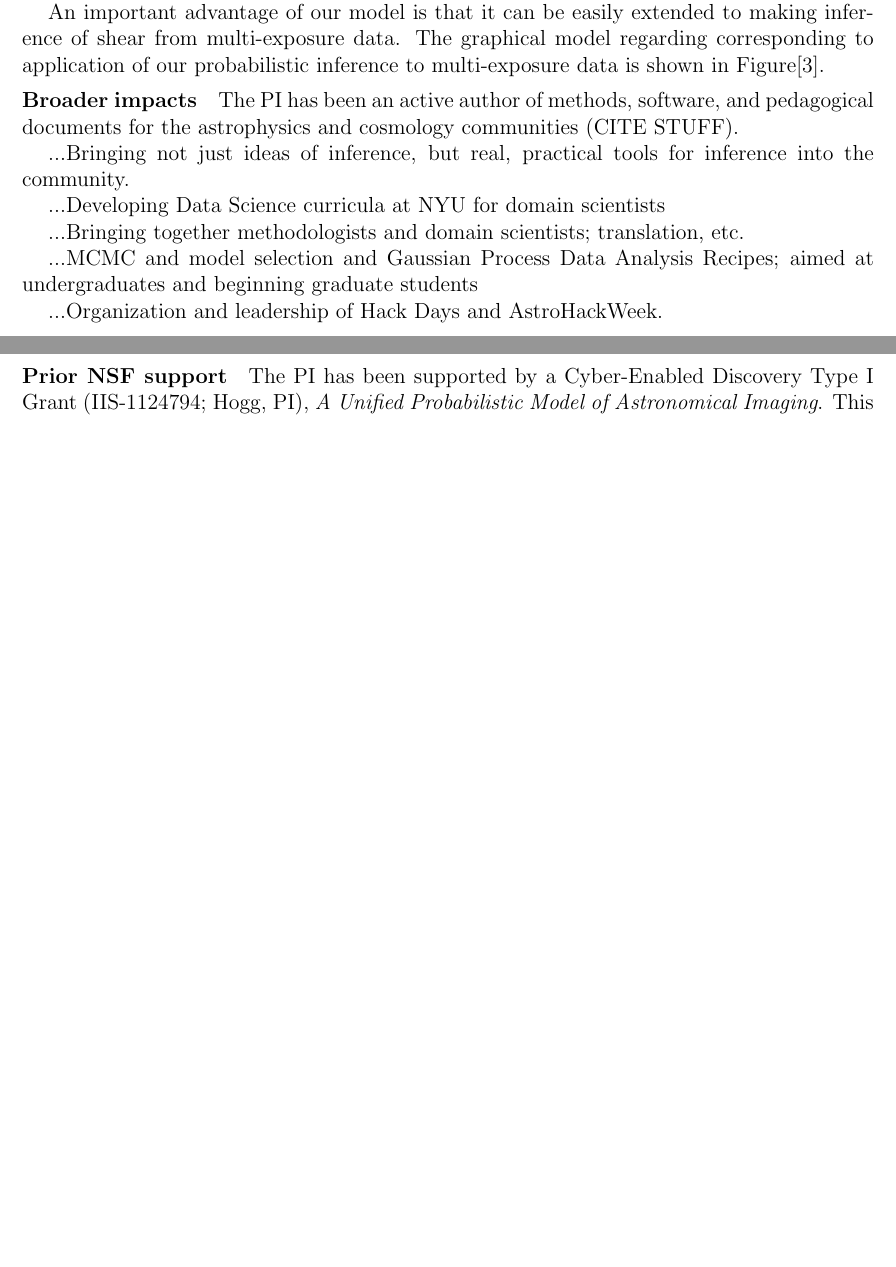
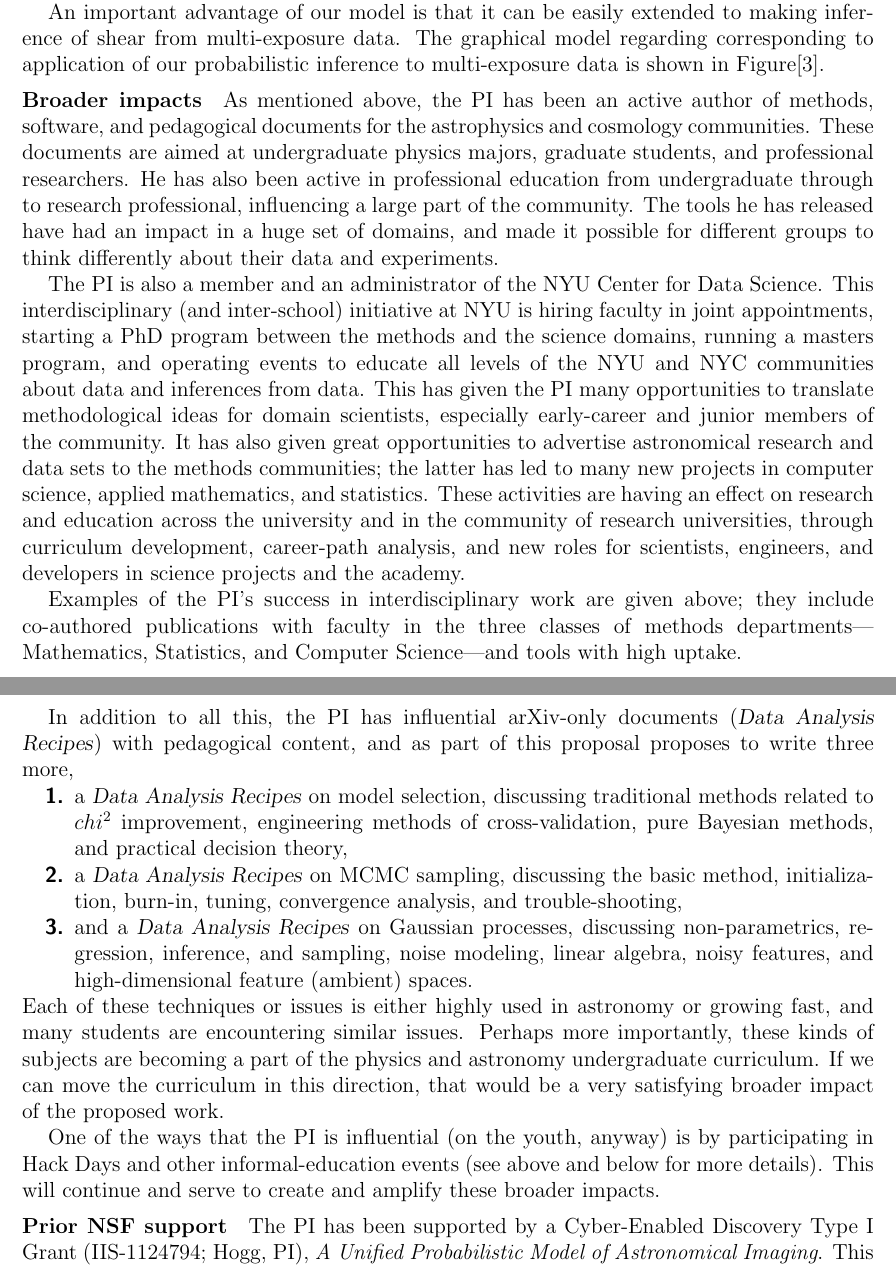
Before and after one commit to davidwhogg/GetRichOrDieTrying, a LaTeX document (ProbCosmo/description.tex): two parts of pages 10 and 11 of 14 before the commit and two parts of pages 11 and 12 of 15 after it, joined at a grey line, cut so that both start at the same text, the shorter picture padded with empty space. Compiled offline with pdfLaTeX.

Commit message:
OMG almost to zeroth draft

```diff
--- a/ProbCosmo/description.tex
+++ b/ProbCosmo/description.tex
@@ -691,18 +729,73 @@ multi-exposure data is shown in Figure[\ref{3}].
 
 \paragraph{Broader impacts}
 
-The PI has been an active author of methods, software, and pedagogical
-documents for the astrophysics and cosmology communities (CITE STUFF).
+As mentioned above, the PI has been an active author of methods,
+software, and pedagogical documents for the astrophysics and cosmology
+communities.
+These documents are aimed at undergraduate physics majors, graduate
+students, and professional researchers.
+He has also been active in professional education from undergraduate
+through to research professional, influencing a large part of the
+community.
+The tools he has released have had an impact in a huge set of domains,
+and made it possible for different groups to think differently about
+their data and experiments.
 
-...Bringing not just ideas of inference, but real, practical tools for inference into the community.
+The PI is also a member and an administrator of the NYU Center for
+Data Science.
+This interdisciplinary (and inter-school) initiative at NYU is hiring
+faculty in joint appointments, starting a PhD program between the
+methods and the science domains, running a masters program, and
+operating events to educate all levels of the NYU and NYC communities
+about data and inferences from data.
+This has given the PI many opportunities to translate methodological
+ideas for domain scientists, especially early-career and junior
+members of the community.
+It has also given great opportunities to advertise astronomical
+research and data sets to the methods communities; the latter has led
+to many new projects in computer science, applied mathematics, and
+statistics.
+These activities are having an effect on research and education across
+the university and in the community of research universities, through
+curriculum development, career-path analysis, and new roles for
+scientists, engineers, and developers in science projects and the
+academy.
 
-...Developing Data Science curricula at NYU for domain scientists
+Examples of the PI's success in interdisciplinary work are given
+above; they include co-authored publications with faculty in the three
+classes of methods departments---Mathematics, Statistics, and Computer
+Science---and tools with high uptake.
 
-...Bringing together methodologists and domain scientists; translation, etc.
+In addition to all this, the PI has influential arXiv-only documents
+(\project{Data Analysis Recipes}) with pedagogical content, and as
+part of this proposal proposes to write three more,
+\begin{enumerate}
+\item
+a \project{Data Analysis Recipes} on model selection, discussing
+traditional methods related to $chi^2$ improvement, engineering
+methods of cross-validation, pure Bayesian methods, and practical
+decision theory,
+\item
+a \project{Data Analysis Recipes} on MCMC sampling, discussing the
+basic method, initialization, burn-in, tuning, convergence analysis,
+and trouble-shooting,
+\item
+and a \project{Data Analysis Recipes} on Gaussian processes,
+discussing non-parametrics, regression, inference, and sampling, noise
+modeling, linear algebra, noisy features, and high-dimensional feature
+(ambient) spaces.
+\end{enumerate}
+Each of these techniques or issues is either highly used in astronomy
+or growing fast, and many students are encountering similar issues.
+Perhaps more importantly, these kinds of subjects are becoming a part
+of the physics and astronomy undergraduate curriculum.
+If we can move the curriculum in this direction, that would be a very
+satisfying broader impact of the proposed work.
 
-...MCMC and model selection and Gaussian Process Data Analysis Recipes; aimed at undergraduates and beginning graduate students
-
-...Organization and leadership of Hack Days and AstroHackWeek.
+One of the ways that the PI is influential (on the youth, anyway) is
+by participating in Hack Days and other informal-education events (see
+above and below for more details).  This will continue and serve to
+create and amplify these broader impacts.
 
 \paragraph{Prior NSF support}
 
```
Also changed, not shown: ProbCosmo/description.tex (48 more changed lines).
